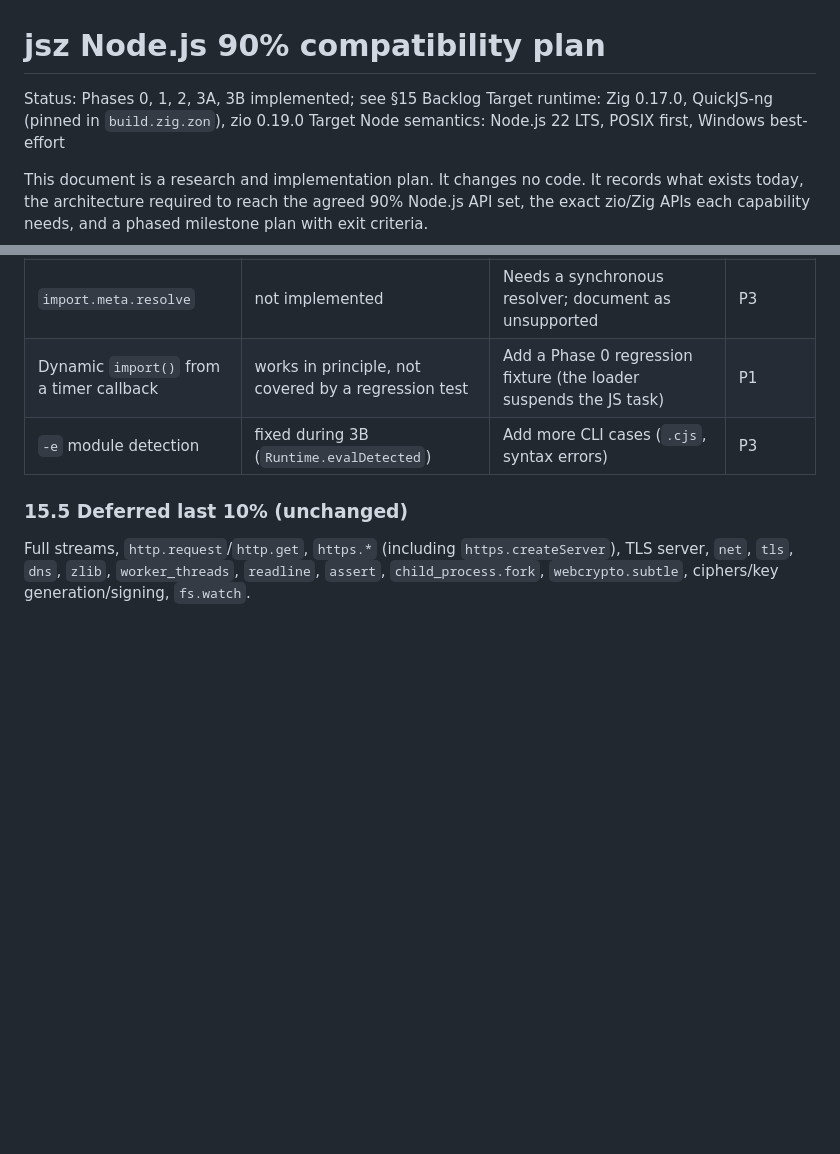
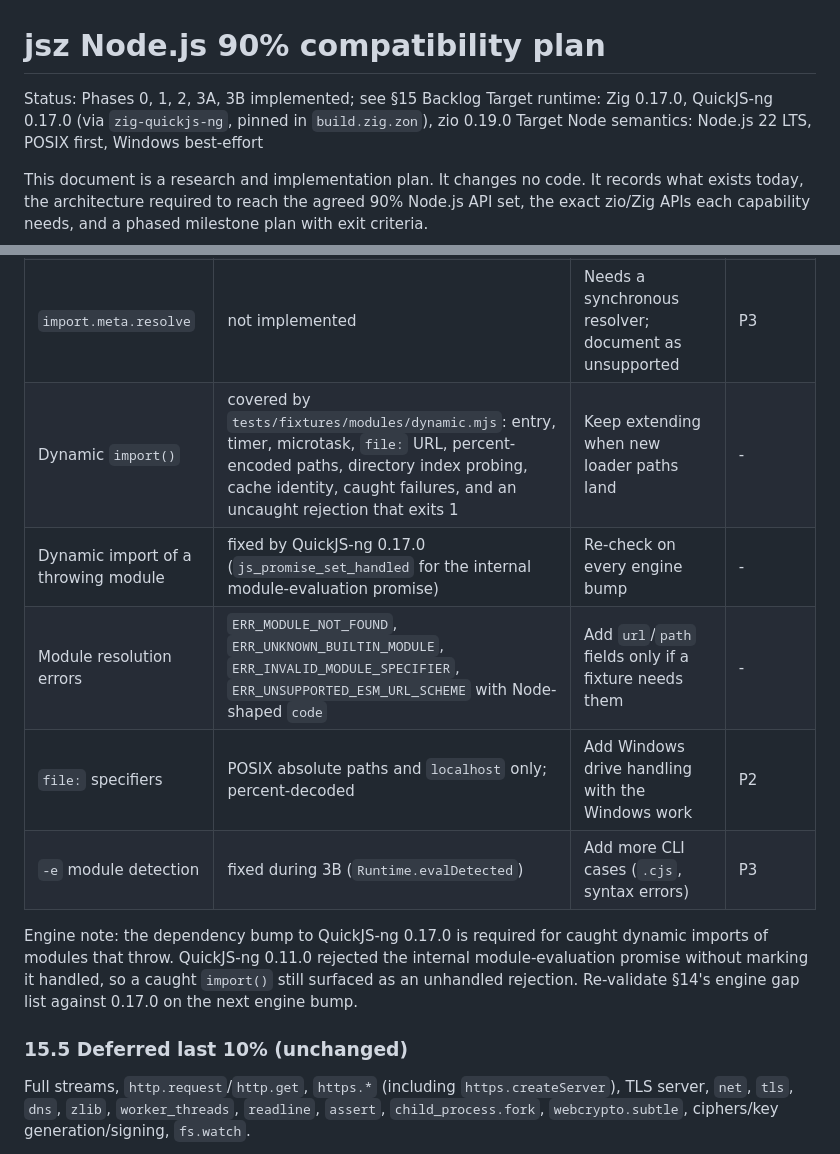
Before and after one commit to Himujjal/jsz, a Markdown page: docs/plan/plan.md, 2 parts joined by grey strips. Drawn GitHub-style; blank space fills up the shorter version.

Commit message:
docs(plan): record the dynamic import fix
- mark the dynamic import backlog item covered by the new fixtures
- note that caught top-level throws need quickjs-ng 0.17.0

```diff
--- a/docs/plan/plan.md
+++ b/docs/plan/plan.md
@@ -1,7 +1,8 @@
 # jsz Node.js 90% compatibility plan
 
 Status: Phases 0, 1, 2, 3A, 3B implemented; see §15 Backlog
-Target runtime: Zig 0.17.0, QuickJS-ng (pinned in `build.zig.zon`), zio 0.19.0
+Target runtime: Zig 0.17.0, QuickJS-ng 0.17.0 (via `zig-quickjs-ng`, pinned
+in `build.zig.zon`), zio 0.19.0
 Target Node semantics: Node.js 22 LTS, POSIX first, Windows best-effort
 
 This document is a research and implementation plan. It changes no code. It
@@ -1814,8 +1815,17 @@ names the phase that should pick it up and a priority:
 | `structuredClone` | deferred | QuickJS lacks it; implement over JSON only for plain data, or keep deferred | P3 |
 | `console` extras | `log`/`error` only | Add `info`, `warn`, `debug`, `trace`, `dir`, `time`/`timeEnd` over the shared writer | P2 |
 | `import.meta.resolve` | not implemented | Needs a synchronous resolver; document as unsupported | P3 |
-| Dynamic `import()` from a timer callback | works in principle, not covered by a regression test | Add a Phase 0 regression fixture (the loader suspends the JS task) | P1 |
+| Dynamic `import()` | covered by `tests/fixtures/modules/dynamic.mjs`: entry, timer, microtask, `file:` URL, percent-encoded paths, directory index probing, cache identity, caught failures, and an uncaught rejection that exits 1 | Keep extending when new loader paths land | - |
+| Dynamic import of a throwing module | fixed by QuickJS-ng 0.17.0 (`js_promise_set_handled` for the internal module-evaluation promise) | Re-check on every engine bump | - |
+| Module resolution errors | `ERR_MODULE_NOT_FOUND`, `ERR_UNKNOWN_BUILTIN_MODULE`, `ERR_INVALID_MODULE_SPECIFIER`, `ERR_UNSUPPORTED_ESM_URL_SCHEME` with Node-shaped `code` | Add `url`/`path` fields only if a fixture needs them | - |
+| `file:` specifiers | POSIX absolute paths and `localhost` only; percent-decoded | Add Windows drive handling with the Windows work | P2 |
 | `-e` module detection | fixed during 3B (`Runtime.evalDetected`) | Add more CLI cases (`.cjs`, syntax errors) | P3 |
+
+Engine note: the dependency bump to QuickJS-ng 0.17.0 is required for caught
+dynamic imports of modules that throw. QuickJS-ng 0.11.0 rejected the internal
+module-evaluation promise without marking it handled, so a caught `import()`
+still surfaced as an unhandled rejection. Re-validate §14's engine gap list
+against 0.17.0 on the next engine bump.
 
 ### 15.5 Deferred last 10% (unchanged)
 
```
